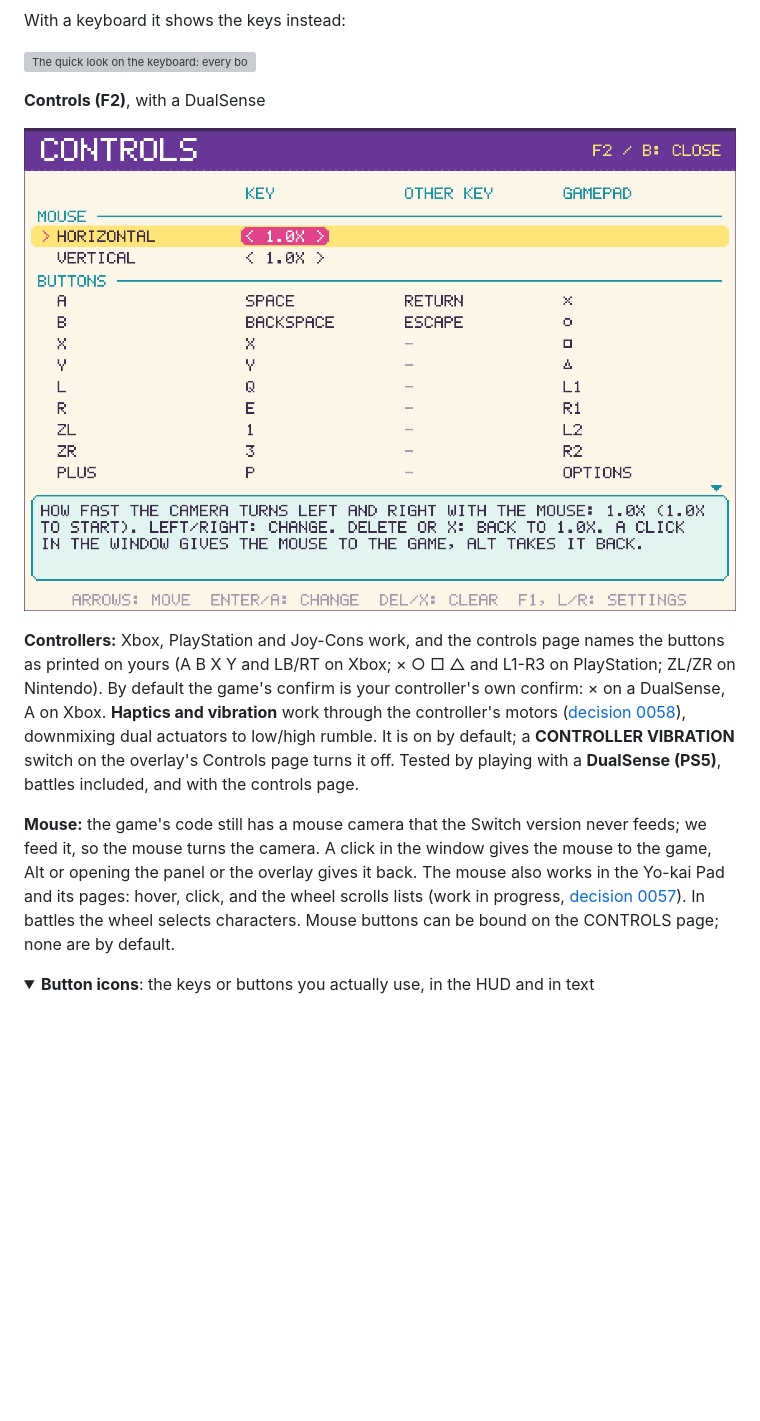
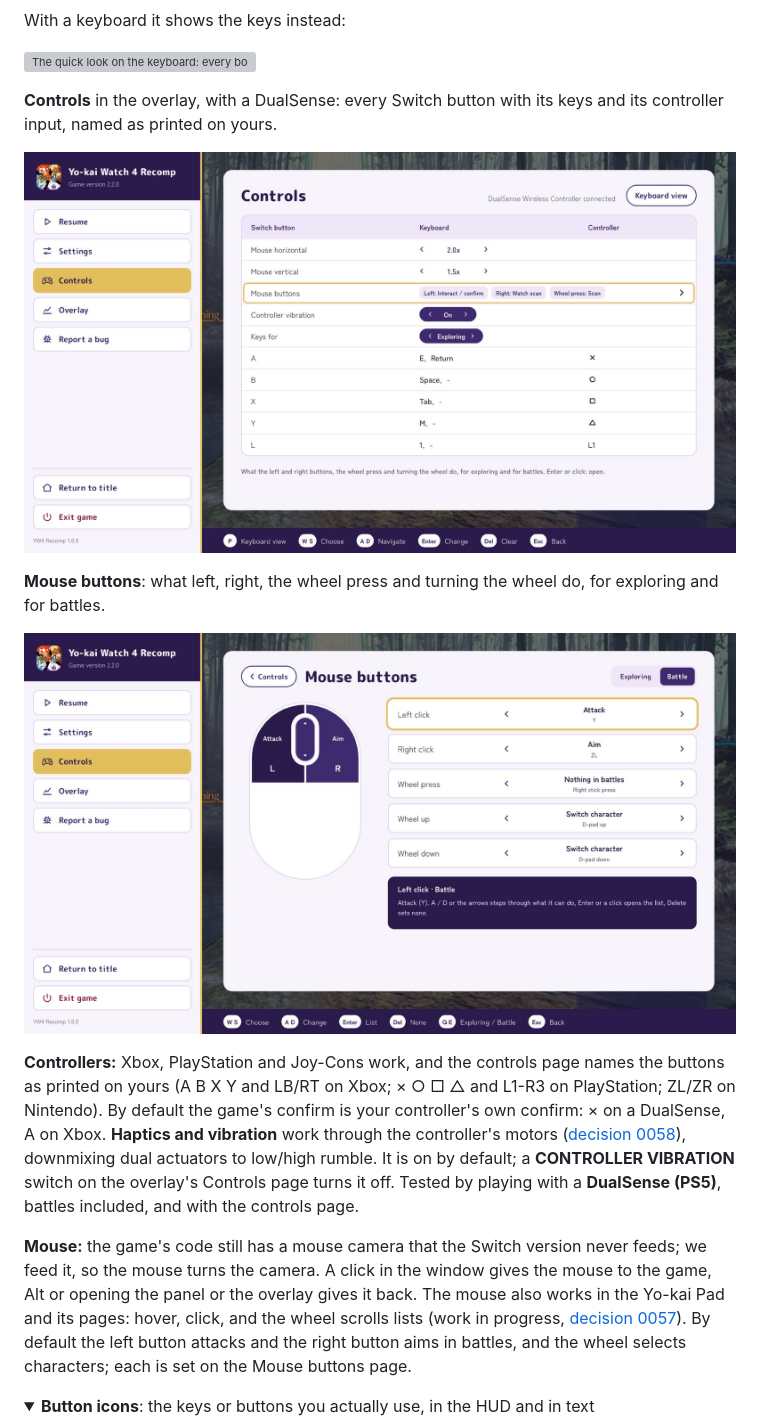
Before and after one commit to ILFforever/YW4Recomp, a Markdown page: README.md, the part around one of its changes. Drawn GitHub-style; pictures changed too: docs/screenshots/75-controls-dualsense.jpg (added), docs/screenshots/75-controls-mouse-buttons.jpg (added), docs/screenshots/75-controls-mouse-dualsense.png (deleted); folded sections open; blank space fills up the shorter version; grey boxes are pictures that could not be loaded.

Commit message:
README: the overlay's Controls and Mouse buttons pages, and a new screenshots collage
Controls: the old pixel panel's picture (75-controls-mouse-dualsense.png, removed) gives way to two 4K shots of
the overlay, in its built-in theme with a DualSense: the Controls table with the new Mouse buttons row, and the
Mouse buttons page for battles. The Mouse paragraph said no mouse buttons are bound by default; it now says what
they do in battles and where to change them.

Screenshots: 92-screenshots.jpg taken again, its caption naming the four pictures.

Co-Authored-By: Claude Opus 5.5 <noreply@anthropic.com>

```diff
--- a/README.md
+++ b/README.md
@@ -386,9 +386,14 @@ With a keyboard it shows the keys instead:
 
 ![The quick look on the keyboard: every bound key coloured and named: game buttons, moving and the camera, menus and screenshots](docs/screenshots/76-controls-quick-look-keyboard.jpg)
 
-**Controls (F2)**, with a DualSense
+**Controls** in the overlay, with a DualSense: every Switch button with its keys and its controller input, named as
+printed on yours.
 
-![The controls page with a DualSense: the mouse's sensitivities at the top, then cross, circle, square, triangle, L1 to R3](docs/screenshots/75-controls-mouse-dualsense.png)
+![The overlay's Controls page with a DualSense: the mouse's sensitivities and buttons at the top, then each Switch button with its keys and its PlayStation symbol](docs/screenshots/75-controls-dualsense.jpg)
+
+**Mouse buttons**: what left, right, the wheel press and turning the wheel do, for exploring and for battles.
+
+![The Mouse buttons page for battles: the mouse drawn with Attack on the left button and Aim on the right, the wheel switching character](docs/screenshots/75-controls-mouse-buttons.jpg)
 
 **Controllers:** Xbox, PlayStation and Joy-Cons work, and the controls page names the buttons as printed on
 yours (A B X Y and LB/RT on Xbox; × ○ □ △ and L1-R3 on PlayStation; ZL/ZR on Nintendo). By default the game's
@@ -400,8 +405,8 @@ Tested by playing with a **DualSense (PS5)**, battles included, and with the con
 **Mouse:** the game's code still has a mouse camera that the Switch version never feeds; we feed it, so the mouse
 turns the camera. A click in the window gives the mouse to the game, Alt or opening the panel or the overlay gives it
 back. The mouse also works in the Yo-kai Pad and its pages: hover, click, and the wheel scrolls lists (work in
-progress, [decision 0057](docs/decisions/0057-mouse-menu-lists.md)). In battles the wheel selects characters. Mouse
-buttons can be bound on the CONTROLS page; none are by default.
+progress, [decision 0057](docs/decisions/0057-mouse-menu-lists.md)). By default the left button attacks and the right
+button aims in battles, and the wheel selects characters; each is set on the Mouse buttons page.
 
 </details>
 
```
Also changed, not shown: other parts of README.md (+1 -1 lines), docs/screenshots/92-screenshots.jpg.
